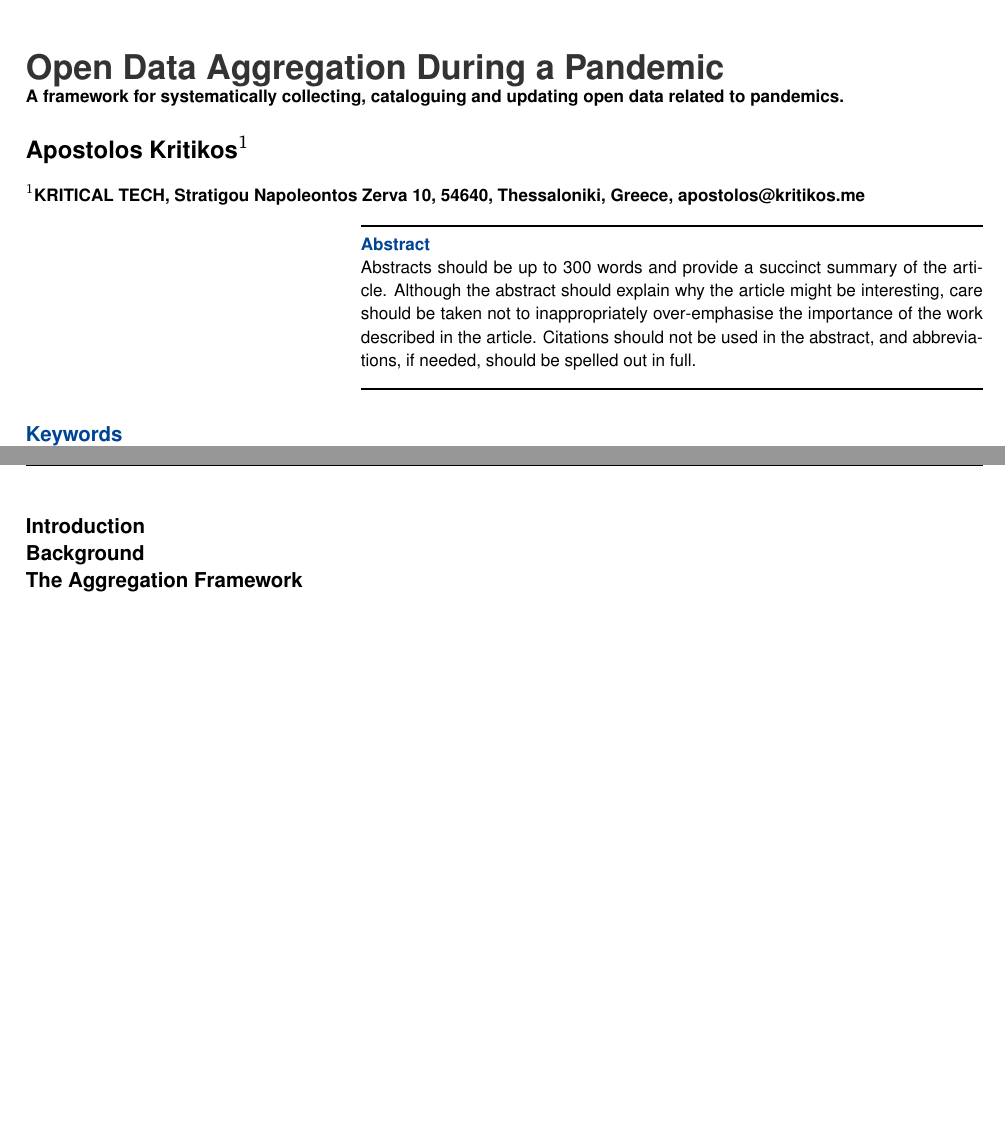
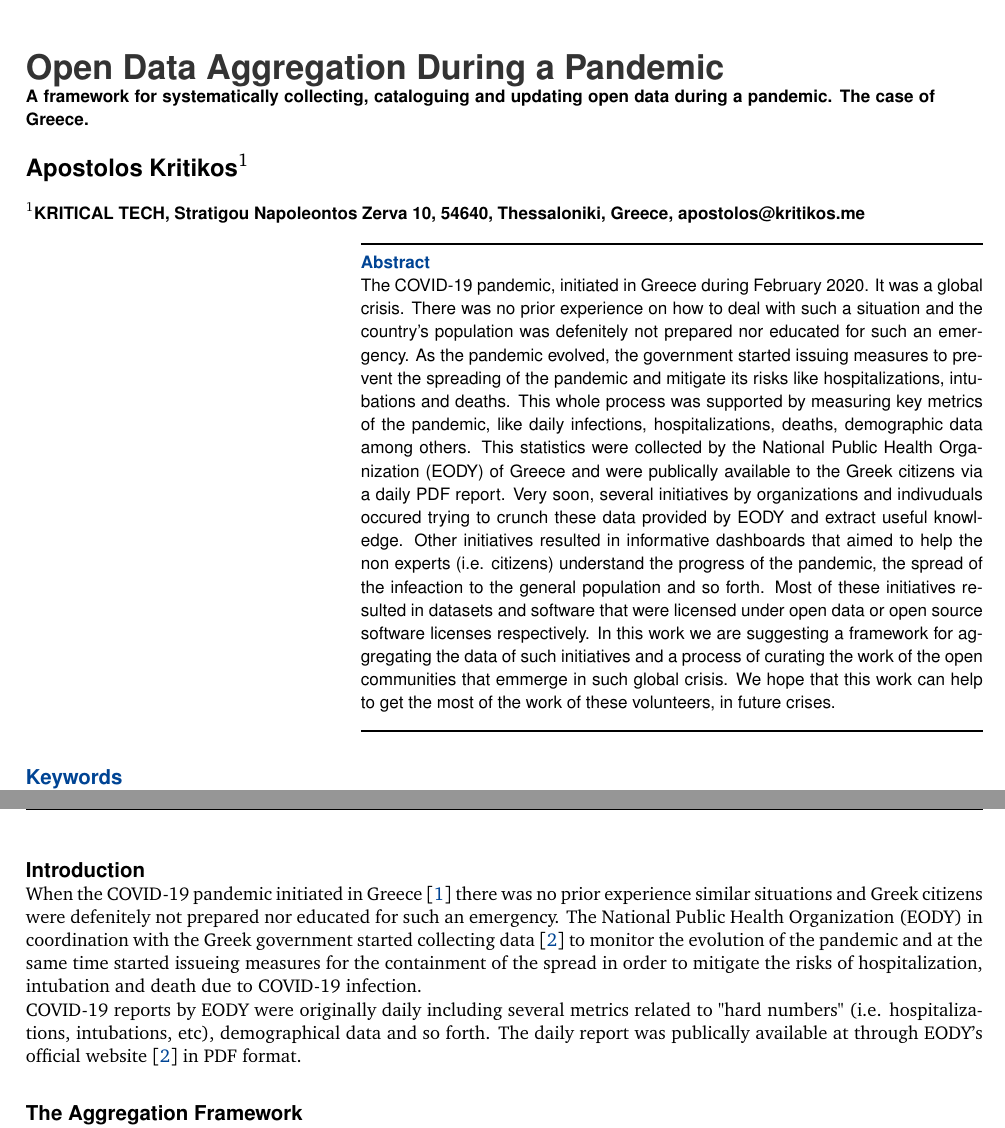
Before and after one commit to akritiko/covid19gr, a LaTeX paper (publications/open_research_europe_latex/main.tex): two parts of pages 1 and 2 of 3, joined at a grey line, cut so that both start at the same text, the shorter picture padded with empty space. Compiled offline with pdfLaTeX.

Commit message:
paper update

```diff
--- a/publications/open_research_europe_latex/main.tex
+++ b/publications/open_research_europe_latex/main.tex
@@ -25,7 +25,7 @@
 \pagestyle{fancy}
 
 \title{Open Data Aggregation During a Pandemic}
-\titlenote{A framework for systematically collecting, cataloguing and updating open data related to pandemics.}
+\titlenote{A framework for systematically collecting, cataloguing and updating open data during a pandemic. The case of Greece.}
 \author[1]{Apostolos Kritikos}
 %\author[2]{Author Name-2}
 \affil[1]{KRITICAL TECH, Stratigou Napoleontos Zerva 10, 54640, Thessaloniki, Greece, apostolos@kritikos.me}
@@ -36,7 +36,7 @@
 
 \begin{abstract}
 
-Abstracts should be up to 300 words and provide a succinct summary of the article. Although the abstract should explain why the article might be interesting, care should be taken not to inappropriately over-emphasise the importance of the work described in the article. Citations should not be used in the abstract, and abbreviations, if needed, should be spelled out in full.
+The COVID-19 pandemic, initiated in Greece during February 2020. It was a global crisis. There was no prior experience on how to deal with such a situation and the country's population was defenitely not prepared nor educated for such an emergency. As the pandemic evolved, the government started issuing measures to prevent the spreading of the pandemic and mitigate its risks like hospitalizations, intubations and deaths. This whole process was supported by measuring key metrics of the pandemic, like daily infections, hospitalizations, deaths, demographic data among others. This statistics were collected by the National Public Health Organization (EODY) of Greece and were publically available to the Greek citizens via a daily PDF report. Very soon, several initiatives by organizations and indivuduals occured trying to crunch these data provided by EODY and extract useful knowledge. Other initiatives resulted in informative dashboards that aimed to help the non experts (i.e. citizens) understand the progress of the pandemic, the spread of the infeaction to the general population and so forth. Most of these initiatives resulted in datasets and software that were licensed under open data or open source software licenses respectively. In this work we are suggesting a framework for aggregating the data of such initiatives and a process of curating the work of the open communities that emmerge in such global crisis. We hope that this work can help to get the most of the work of these volunteers, in future crises.
 
 \end{abstract}
 
@@ -49,7 +49,10 @@ Open Data, pandemic, COVID-19, Sars-cov-2, Data Aggregation, global crisis
 
 \section*{Introduction}
 
-\section*{Background}
+When the COVID-19 pandemic initiated in Greece \cite{covid19_greece_wiki} there was no prior experience similar situations and Greek citizens were defenitely not prepared nor educated for such an emergency. The National Public Health Organization (EODY) in coordination with the Greek government started collecting data \cite{eody_epidemiological_reports} to monitor the evolution of the pandemic and at the same time started issueing measures for the containment of the spread in order to mitigate the risks of hospitalization, intubation and death due to COVID-19 infection.
+
+
+COVID-19 reports by EODY were originally daily including several metrics related to "hard numbers" (i.e. hospitalizations, intubations, etc), demographical data and so forth. The daily report was publically available at through EODY's official website \cite{eody_epidemiological_reports} in PDF format.
 
 \section*{The Aggregation Framework}
 
```
Also changed, not shown: publications/open_research_europe_latex/sample.bib (+15 -0 lines), publications/open_research_europe_latex/main.bbl, publications/open_research_europe_latex/main.pdf, 4 other files.
